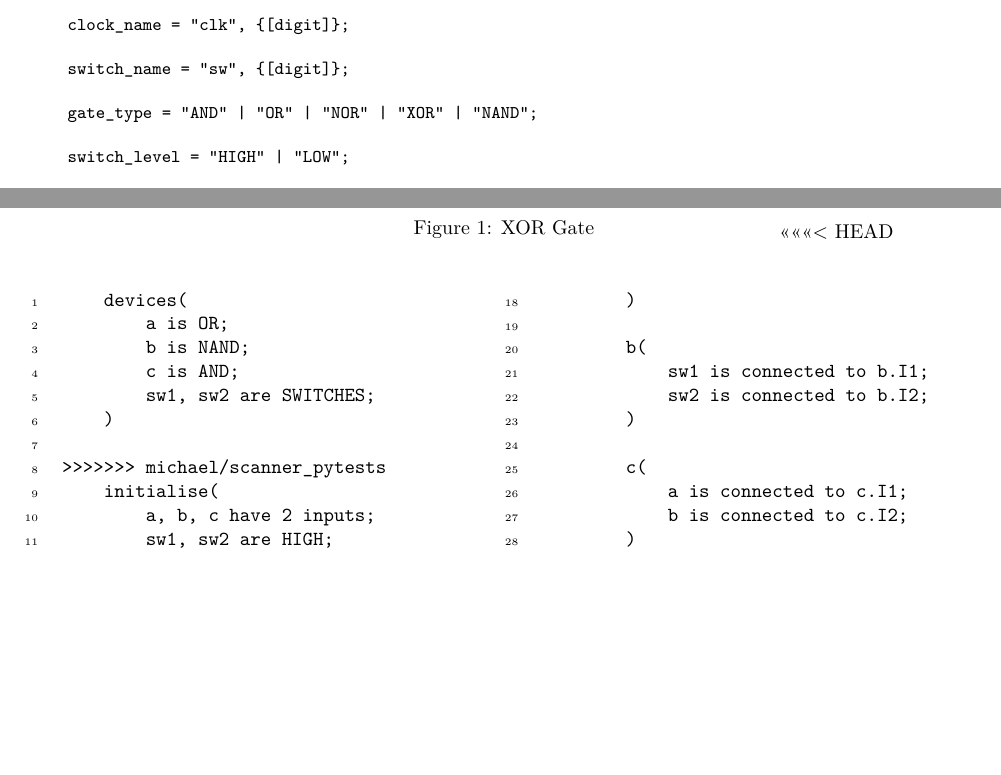
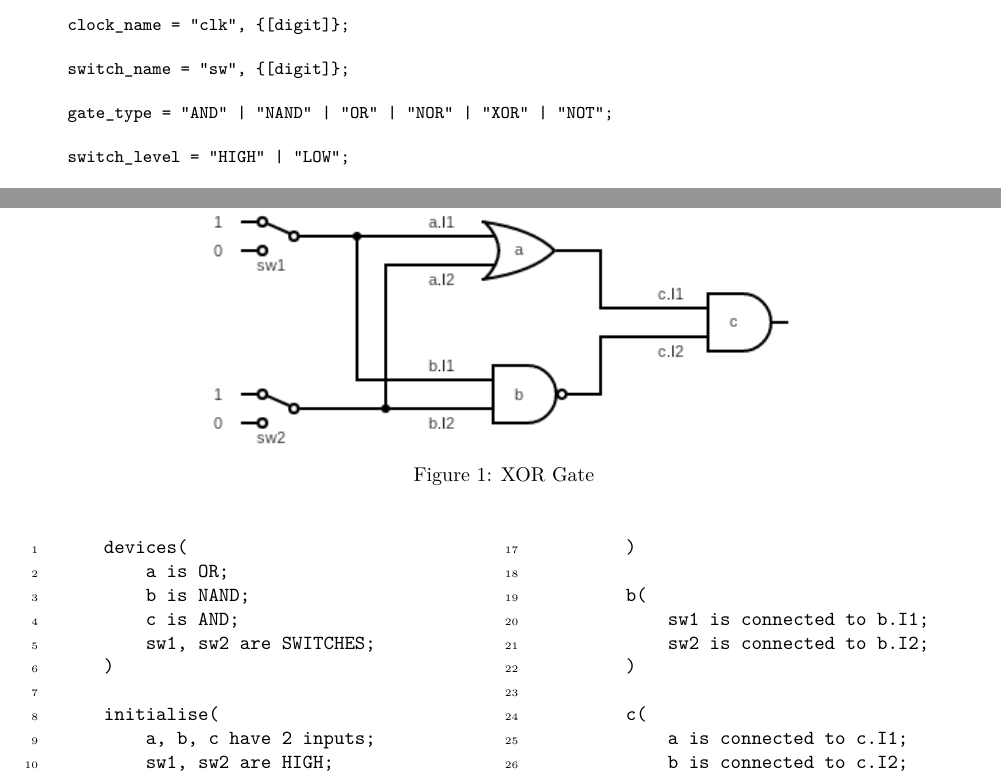
Before and after one commit to yichenhock/GF2, a LaTeX document (report/first_interim_report/first_interim_report.tex): two parts of pages 4 and 5 of 9, joined at a grey line, cut so that both start at the same text, the shorter picture padded with empty space. Compiled offline with pdfLaTeX.

Commit message:
Added NOT to EBNF

```diff
--- a/report/first_interim_report/first_interim_report.tex
+++ b/report/first_interim_report/first_interim_report.tex
@@ -125,7 +125,7 @@ The logic description language will be specified using EBNF notation. The langua
 
     switch_name = "sw", {[digit]};
 
-    gate_type = "AND" | "OR" | "NOR" | "XOR" | "NAND";
+    gate_type = "AND" | "NAND" | "OR" | "NOR" | "XOR" | "NOT";
 
     switch_level = "HIGH" | "LOW";
 
@@ -166,9 +166,6 @@ We do not include comment syntax in EBNF as the scanner removes comments from in
     \begin{center}
     \includegraphics[width = 0.7\textwidth]{Simple Circuit.png}
     \vspace{-1cm}
-<<<<<<< HEAD
-    \hline
-=======
     \caption{XOR Gate}
     \end{center}
     \label{fig:Simple Circuit}
@@ -183,7 +180,6 @@ We do not include comment syntax in EBNF as the scanner removes comments from in
         sw1, sw2 are SWITCHES;
     )
 
->>>>>>> michael/scanner_pytests
     initialise(
         a, b, c have 2 inputs;
         sw1, sw2 are HIGH;
```
Also changed, not shown: report/first_interim_report/first_interim_report.pdf, 7 other files.
